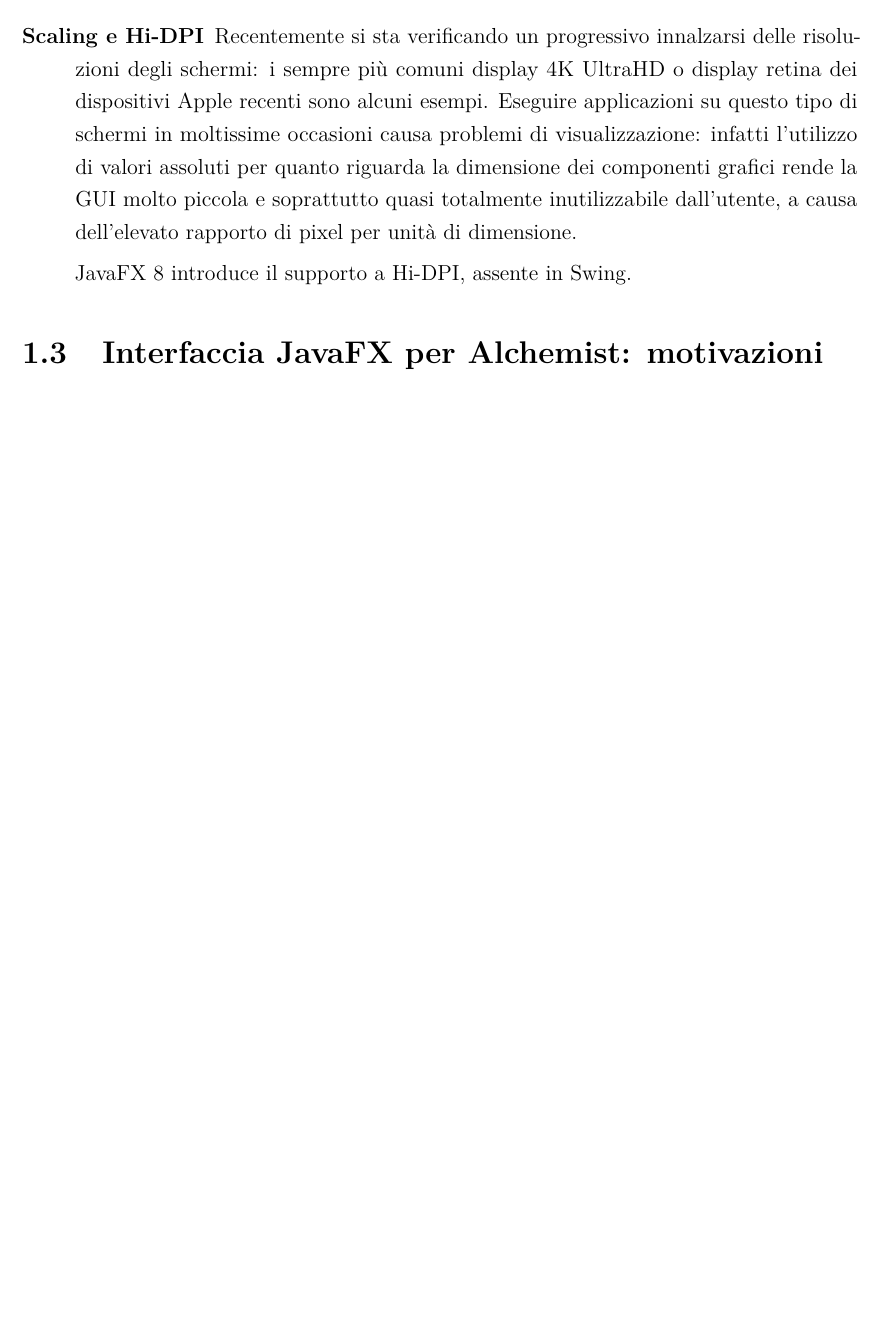
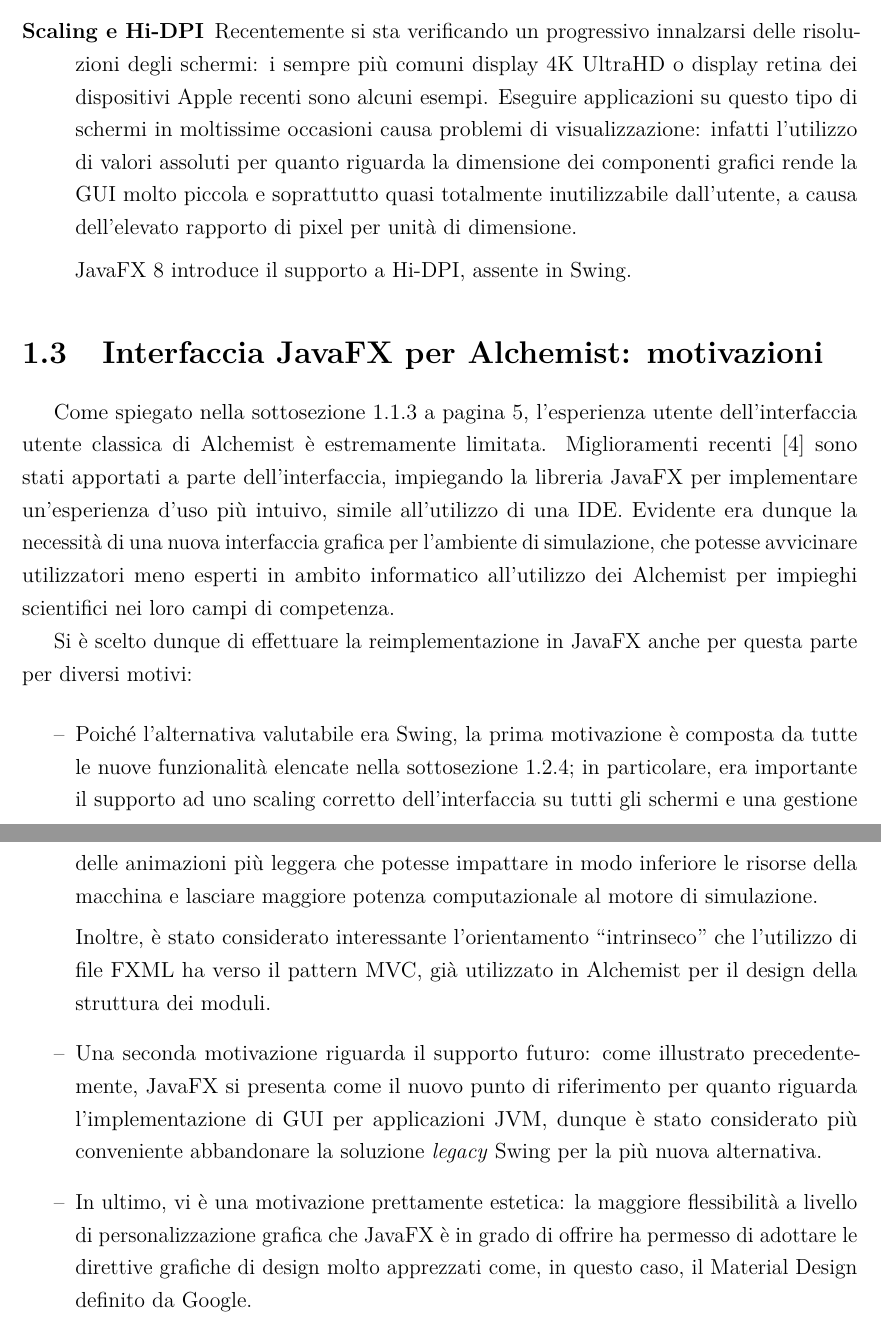
Before and after one commit to NiccoMlt/Tesi-di-Laurea-Alchemist, a LaTeX book (maltoni_niccolo_tesi.tex, which reads tex/mainmatter/capitolo1.tex): part of page 20 of 28 before the commit and two parts of pages 20 and 21 of 29 after it, the two joined at a grey line, cut so that both start at the same text, the shorter picture padded with empty space. Compiled offline with pdfLaTeX.

Commit message:
Terminata scrittura del capitolo 1
... quasi; per il momento, ignoro i TODO lasciati in giro

```diff
--- a/tex/mainmatter/capitolo1.tex
+++ b/tex/mainmatter/capitolo1.tex
@@ -295,3 +295,18 @@
             \end{description}
 
     \section{Interfaccia JavaFX per Alchemist: motivazioni}\label{sec:motivi}
+        Come spiegato nella sottosezione~\vref{subsub:prevUx}, l'esperienza utente dell'interfaccia utente classica di Alchemist è estremamente limitata.
+        Miglioramenti recenti~\cite{casadio} sono stati apportati a parte dell'interfaccia, impiegando la libreria JavaFX per implementare un'esperienza d'uso più intuivo, simile all'utilizzo di una IDE.
+        Evidente era dunque la necessità di una nuova interfaccia grafica per l'ambiente di simulazione, che potesse avvicinare utilizzatori meno esperti in ambito informatico all'utilizzo dei Alchemist per impieghi scientifici nei loro campi di competenza.
+
+        Si è scelto dunque di effettuare la reimplementazione in JavaFX anche per questa parte per diversi motivi:
+
+        \begin{itemize}
+            \item[--] Poiché l'alternativa valutabile era Swing, la prima motivazione è composta da tutte le nuove funzionalità elencate nella sottosezione~\ref{sub:jfxVantaggi}; in particolare, era importante il supporto ad uno scaling corretto dell'interfaccia su tutti gli schermi e una gestione delle animazioni più leggera che potesse impattare in modo inferiore le risorse della macchina e lasciare maggiore potenza computazionale al motore di simulazione.
+
+            Inoltre, è stato considerato interessante l'orientamento ``intrinseco'' che l'utilizzo di file FXML ha verso il pattern MVC, già utilizzato in Alchemist per il design della struttura dei moduli.
+
+            \item[--] Una seconda motivazione riguarda il supporto futuro: come illustrato precedentemente, JavaFX si presenta come il nuovo punto di riferimento per quanto riguarda l'implementazione di GUI per applicazioni JVM, dunque è stato considerato più conveniente abbandonare la soluzione \engEmph{legacy} Swing per la più nuova alternativa.
+
+            \item[--] In ultimo, vi è una motivazione prettamente estetica: la maggiore flessibilità a livello di personalizzazione grafica che JavaFX è in grado di offrire ha permesso di adottare le direttive grafiche di design molto apprezzati come, in questo caso, il Material Design definito da Google.
+        \end{itemize}
```
Also changed, not shown: maltoni_niccolo_tesi.pdf.
